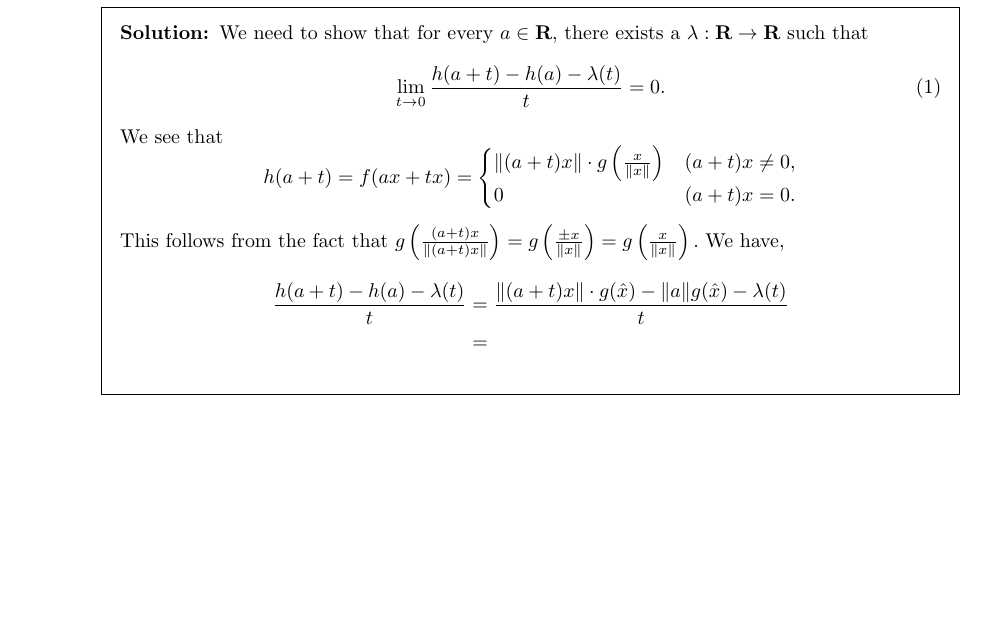
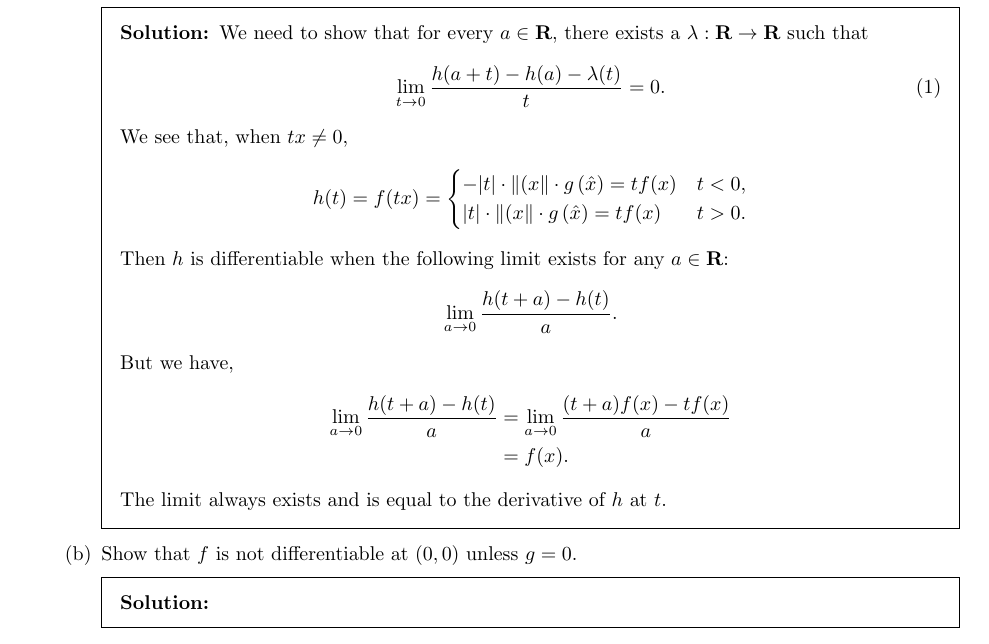
Before and after one commit to NutanNepal/Calculus-On-Manifolds, a LaTeX problem sheet (main.tex, which reads headers/macros.tex, problems/2-4.tex): part of page 4 of 4, cut so that both start at the same text, the shorter picture padded with empty space. Compiled offline with pdfLaTeX.

```diff
--- a/headers/macros.tex
+++ b/headers/macros.tex
@@ -6,3 +6,4 @@
 
 \newcommand{\ron}{\mathbf{R}^n}
 \newcommand{\rom}{\mathbf{R}^m}
+\newcommand{\rl}{\mathbf{R}}
--- a/problems/2-4.tex
+++ b/problems/2-4.tex
@@ -28,23 +28,32 @@
             \lim_{t\to 0}
             {\frac{h(a+t)-h(a)-\lambda(t)}{t}} = 0.
         \end{equation}
-        We see that
-        $$h(a+t)=f(ax+tx)=
+        We see that, when $tx\neq 0$,
+        $$h(t)=f(tx)=
         \begin{cases}
-            \|(a+t)x\|\cdot g\left(\frac{x}
-            {\|x\|}\right) & (a+t)x\neq 0,\\
-            0 & (a+t)x=0.\\
+            -\vert t\vert\cdot\|(x\|\cdot
+            g\left(\hat{x}\right) = tf(x) & t<0,\\
+            \vert t\vert\cdot\|(x\|\cdot
+            g\left(\hat{x}\right) = tf(x) & t>0.\\
         \end{cases}$$
-        This follows from the fact that
-        $g\left(\frac{(a+t)x}
-        {\|(a+t)x\|}\right)=g\left(\frac{\pm x}{\|x\|}\right)
-        =g\left(\frac{x}{\|x\|}\right).$ We have,
+        Then $h$ is differentiable when the following
+        limit exists for any $a\in \rl$:
+        $$\lim_{a \to 0 }{\frac{h(t+a)-h(t)}{a}}.$$
+        But we have,
         \begin{align*}
-            \frac{h(a+t)-h(a)-\lambda(t)}{t} & =
-            \frac{\|(a+t)x\|\cdot g(\hat{x})-\|a\|g
-            (\hat{x})-\lambda(t)}
-            {t}\\
-            & =
+            \lim_{a\to 0}{\frac{h(t+a)-h(t)}{a}}
+            &=\lim_{a\to 0}{\frac{(t+a)f(x)-tf(x)}{a}}\\
+            &= f(x).
         \end{align*}
+        The limit always exists and is equal to the
+        derivative of $h$ at $t$.
+    \end{solution}
+
+    \part{
+        Show that $f$ is not differentiable at $(0,0)$
+        unless $g=0$.
+    }
+    \begin{solution}
+
     \end{solution}
 \end{parts}
```
Also changed, not shown: README.md (added), main.pdf, 5 other files.
